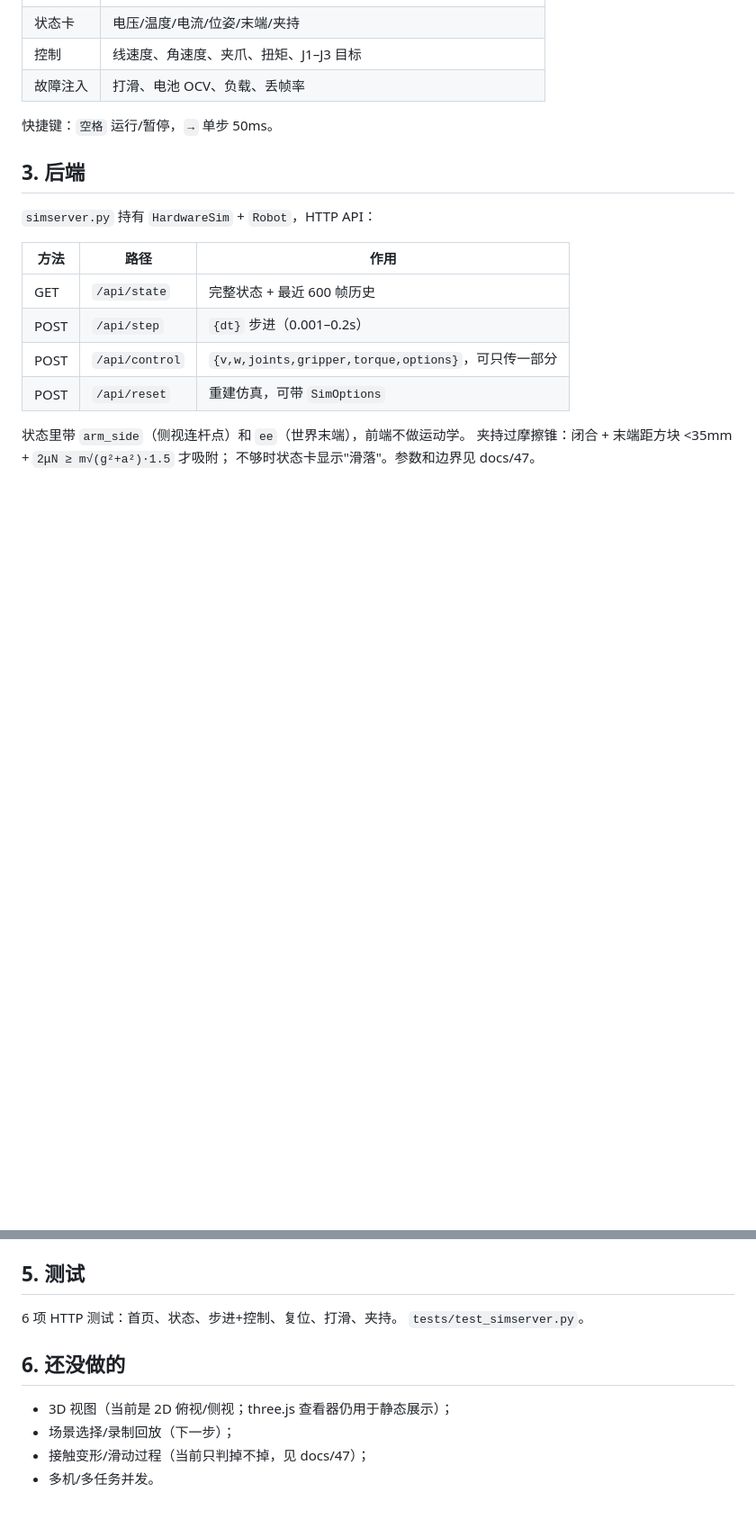
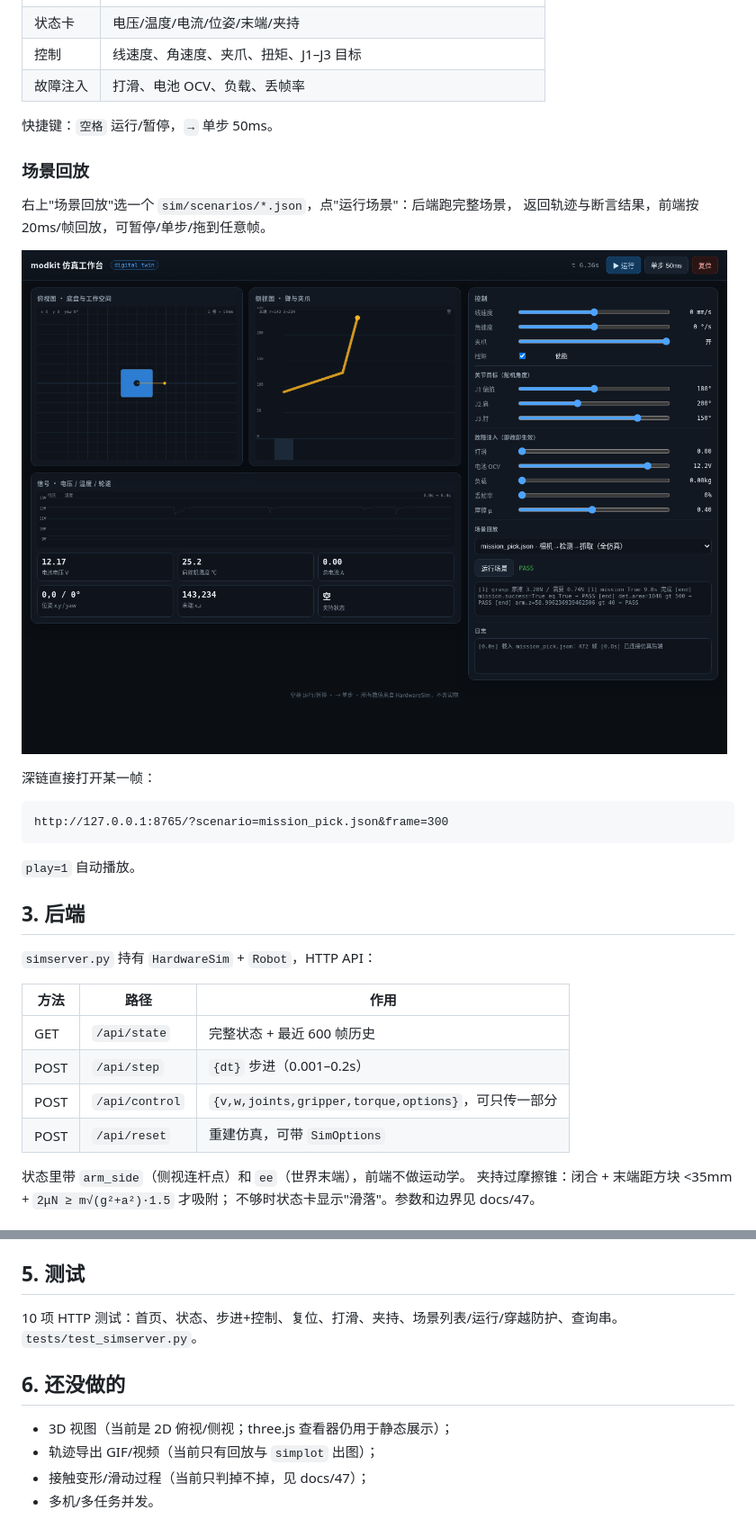
Before and after one commit to gh503/robot-modkit, a Markdown page: docs/46-仿真工作台.md, 2 parts joined by grey strips. Shown at 90% size. Drawn GitHub-style; pictures changed too: docs/images/simui-replay.png (added); blank space fills up the shorter version.

Commit message:
feat(simui): 场景回放 + 轨迹带臂/末端
- /api/scenarios、/api/scenario；路径穿越防护
- 前端选场景运行、20ms 回放/暂停/单步、深链 frame
- trace 增加 j4/arm/ee；10 项 HTTP 测试；docs/46

````diff
--- a/docs/46-仿真工作台.md
+++ b/docs/46-仿真工作台.md
@@ -25,6 +25,21 @@ modkit simui --port 8765 --open
 
 快捷键：`空格` 运行/暂停，`→` 单步 50ms。
 
+### 场景回放
+
+右上"场景回放"选一个 `sim/scenarios/*.json`，点"运行场景"：后端跑完整场景，
+返回轨迹与断言结果，前端按 20ms/帧回放，可暂停/单步/拖到任意帧。
+
+![场景回放](images/simui-replay.png)
+
+深链直接打开某一帧：
+
+```
+http://127.0.0.1:8765/?scenario=mission_pick.json&frame=300
+```
+
+`play=1` 自动播放。
+
 ## 3. 后端
 
 `simserver.py` 持有 `HardwareSim` + `Robot`，HTTP API：
@@ -48,12 +63,12 @@ modkit simui --port 8765 --open
 
 ## 5. 测试
 
-6 项 HTTP 测试：首页、状态、步进+控制、复位、打滑、夹持。
+10 项 HTTP 测试：首页、状态、步进+控制、复位、打滑、夹持、场景列表/运行/穿越防护、查询串。
 `tests/test_simserver.py`。
 
 ## 6. 还没做的
 
 - 3D 视图（当前是 2D 俯视/侧视；three.js 查看器仍用于静态展示）；
-- 场景选择/录制回放（下一步）；
+- 轨迹导出 GIF/视频（当前只有回放与 `simplot` 出图）；
 - 接触变形/滑动过程（当前只判掉不掉，见 docs/47）；
 - 多机/多任务并发。
````
Also changed, not shown: README.md (+1 -1 lines), docs/15-生产链路总览.md (+1 -1 lines), 5 other files.
